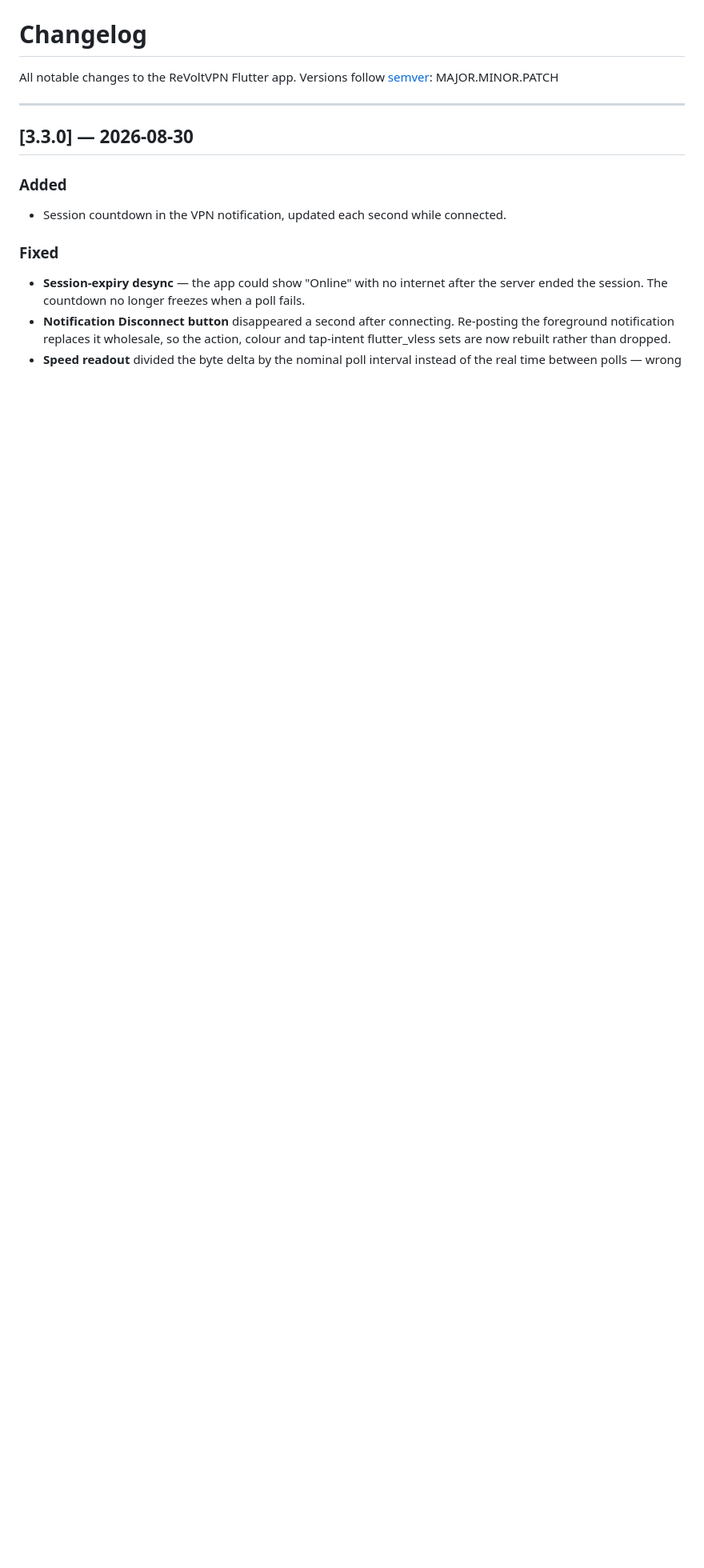
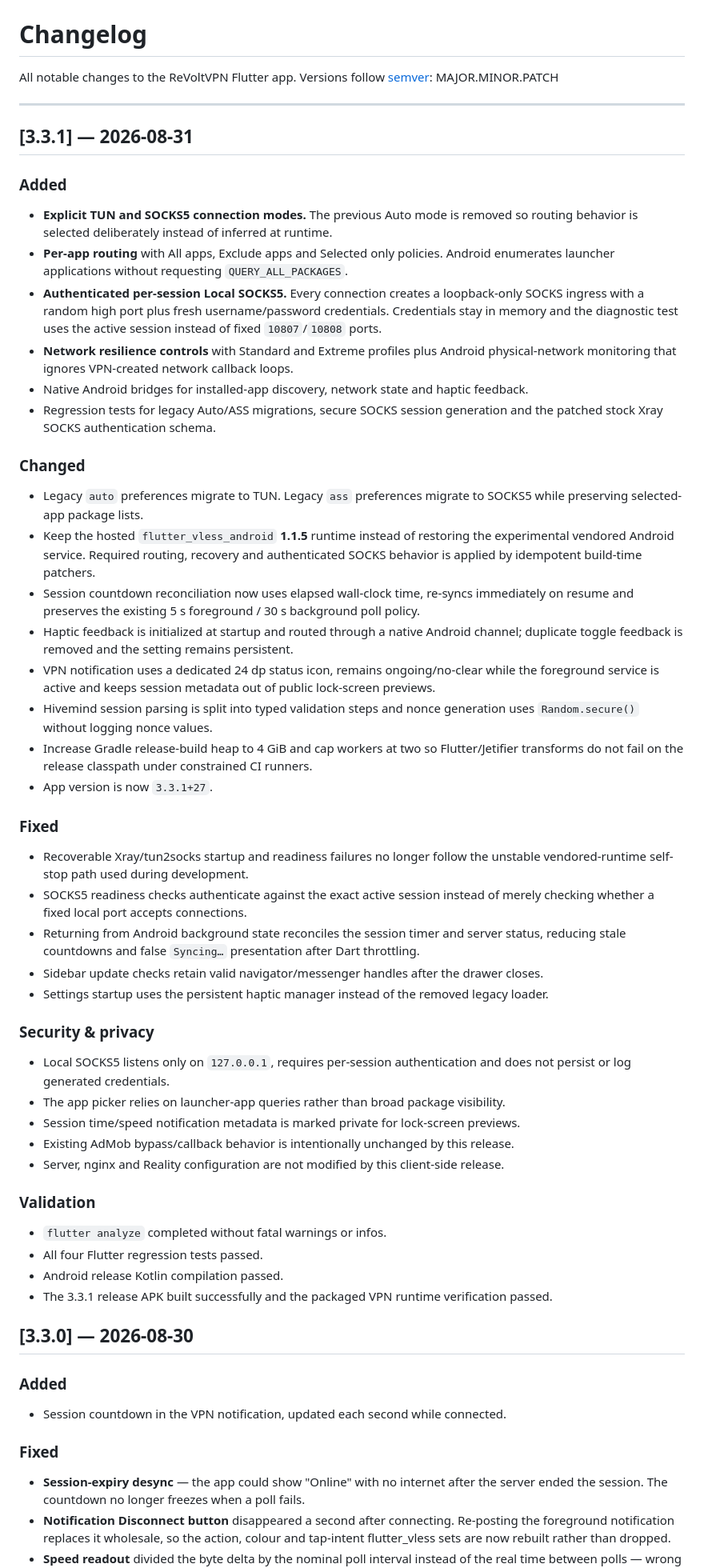
Before and after one commit to Naveax/ReVoltVPN, a Markdown page: CHANGELOG.md, the part around the change. Shown at 80% size. Rendered like a GitHub page; blank space fills up the shorter version.

Commit message:
docs: document 3.3.1 release changes
Document the client routing, secure SOCKS5, runtime resilience, lifecycle, notification and migration changes so reviewers can compare the 3.3.1 release against 3.3.0 without reconstructing the behavior from implementation commits.

```diff
--- a/CHANGELOG.md
+++ b/CHANGELOG.md
@@ -4,6 +4,65 @@ All notable changes to the ReVoltVPN Flutter app.
 Versions follow [semver](https://semver.org/): MAJOR.MINOR.PATCH
 
 ---
+
+## [3.3.1] — 2026-08-31
+
+### Added
+- **Explicit TUN and SOCKS5 connection modes.** The previous Auto mode is removed so
+  routing behavior is selected deliberately instead of inferred at runtime.
+- **Per-app routing** with All apps, Exclude apps and Selected only policies. Android
+  enumerates launcher applications without requesting `QUERY_ALL_PACKAGES`.
+- **Authenticated per-session Local SOCKS5.** Every connection creates a loopback-only
+  SOCKS ingress with a random high port plus fresh username/password credentials.
+  Credentials stay in memory and the diagnostic test uses the active session instead
+  of fixed `10807`/`10808` ports.
+- **Network resilience controls** with Standard and Extreme profiles plus Android
+  physical-network monitoring that ignores VPN-created network callback loops.
+- Native Android bridges for installed-app discovery, network state and haptic feedback.
+- Regression tests for legacy Auto/ASS migrations, secure SOCKS session generation and
+  the patched stock Xray SOCKS authentication schema.
+
+### Changed
+- Legacy `auto` preferences migrate to TUN. Legacy `ass` preferences migrate to SOCKS5
+  while preserving selected-app package lists.
+- Keep the hosted `flutter_vless_android` **1.1.5** runtime instead of restoring the
+  experimental vendored Android service. Required routing, recovery and authenticated
+  SOCKS behavior is applied by idempotent build-time patchers.
+- Session countdown reconciliation now uses elapsed wall-clock time, re-syncs immediately
+  on resume and preserves the existing 5 s foreground / 30 s background poll policy.
+- Haptic feedback is initialized at startup and routed through a native Android channel;
+  duplicate toggle feedback is removed and the setting remains persistent.
+- VPN notification uses a dedicated 24 dp status icon, remains ongoing/no-clear while the
+  foreground service is active and keeps session metadata out of public lock-screen previews.
+- Hivemind session parsing is split into typed validation steps and nonce generation uses
+  `Random.secure()` without logging nonce values.
+- Increase Gradle release-build heap to 4 GiB and cap workers at two so Flutter/Jetifier
+  transforms do not fail on the release classpath under constrained CI runners.
+- App version is now `3.3.1+27`.
+
+### Fixed
+- Recoverable Xray/tun2socks startup and readiness failures no longer follow the unstable
+  vendored-runtime self-stop path used during development.
+- SOCKS5 readiness checks authenticate against the exact active session instead of merely
+  checking whether a fixed local port accepts connections.
+- Returning from Android background state reconciles the session timer and server status,
+  reducing stale countdowns and false `Syncing…` presentation after Dart throttling.
+- Sidebar update checks retain valid navigator/messenger handles after the drawer closes.
+- Settings startup uses the persistent haptic manager instead of the removed legacy loader.
+
+### Security & privacy
+- Local SOCKS5 listens only on `127.0.0.1`, requires per-session authentication and does not
+  persist or log generated credentials.
+- The app picker relies on launcher-app queries rather than broad package visibility.
+- Session time/speed notification metadata is marked private for lock-screen previews.
+- Existing AdMob bypass/callback behavior is intentionally unchanged by this release.
+- Server, nginx and Reality configuration are not modified by this client-side release.
+
+### Validation
+- `flutter analyze` completed without fatal warnings or infos.
+- All four Flutter regression tests passed.
+- Android release Kotlin compilation passed.
+- The 3.3.1 release APK built successfully and the packaged VPN runtime verification passed.
 
 ## [3.3.0] — 2026-08-30
 
```
